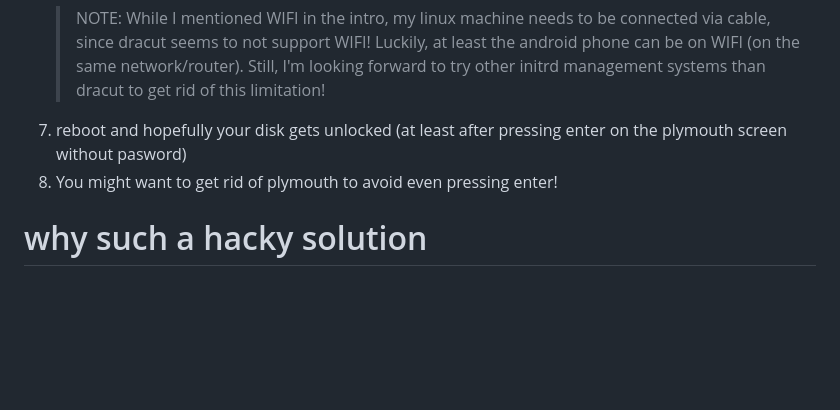
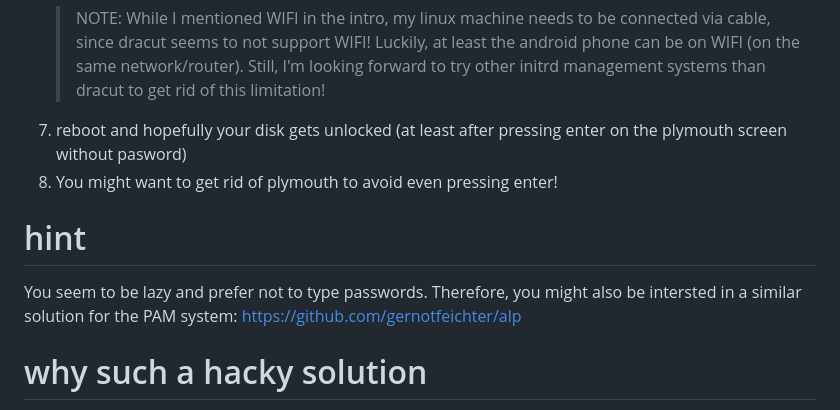
Before and after one commit to gernotfeichter/tanga, a Markdown page: README.md, the part around the change. Drawn GitHub-style; blank space fills up the shorter version.

Commit message:
docs: refernce alp project as well

```diff
--- a/README.md
+++ b/README.md
@@ -69,6 +69,11 @@ openrc default
 7. reboot and hopefully your disk gets unlocked (at least after pressing enter on the plymouth screen without pasword)
 8. You might want to get rid of plymouth to avoid even pressing enter!
 
+# hint
+You seem to be lazy and prefer not to type passwords.
+Therefore, you might also be intersted in a similar solution for the PAM system:
+https://github.com/gernotfeichter/alp
+
 # why such a hacky solution
 1. Initially I wanted to re-implement this in dart, but I saw that a lot of effort would need to be invested for software that already exists and works fine, but only on linux and not on android.
 2. The next best though was: use dart ffi to port the C code to dart (which runs on android), here I faced two main obstacles
```
